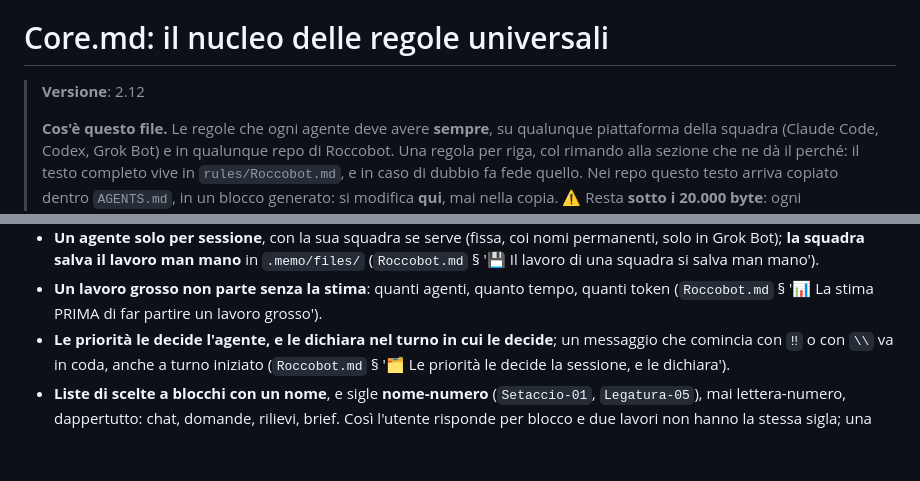
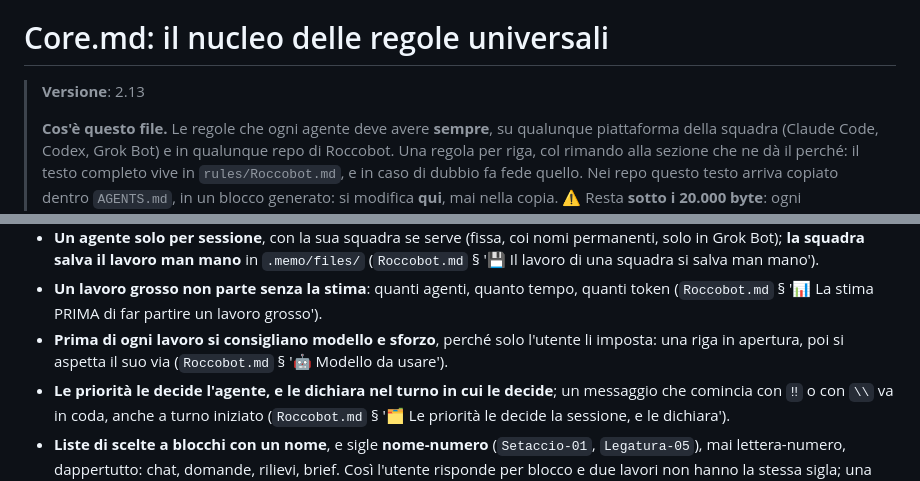
Before and after one commit to Roccobot/cheparolae, a Markdown page: AGENTS.md, 2 parts joined by grey strips. Rendered like a GitHub page; blank space fills up the shorter version.

Commit message:
AGENTS.md: nucleo universale allineato a rules/Core.md 2.13
Copia generata dall'Action core-sync di Roccobot/tools.

```diff
--- a/AGENTS.md
+++ b/AGENTS.md
@@ -12,7 +12,7 @@
 
 # Core.md: il nucleo delle regole universali
 
-> **Versione**: 2.12
+> **Versione**: 2.13
 >
 > **Cos'è questo file.** Le regole che ogni agente deve avere **sempre**, su qualunque
 > piattaforma della squadra (Claude Code, Codex, Grok Bot) e in qualunque repo di Roccobot. Una
@@ -126,6 +126,8 @@ Un file più specifico vince **dove parla**, e il suo silenzio non è una deroga
   lavoro di una squadra si salva man mano').
 - **Un lavoro grosso non parte senza la stima**: quanti agenti, quanto tempo, quanti token
   (`Roccobot.md` § '📊 La stima PRIMA di far partire un lavoro grosso').
+- **Prima di ogni lavoro si consigliano modello e sforzo**, perché solo l'utente li imposta: una
+  riga in apertura, poi si aspetta il suo via (`Roccobot.md` § '🤖 Modello da usare').
 - **Le priorità le decide l'agente, e le dichiara nel turno in cui le decide**; un messaggio che
   comincia con `‼︎` o con `\\` va in coda, anche a turno iniziato (`Roccobot.md` § '🗂️ Le priorità le
   decide la sessione, e le dichiara').
```
